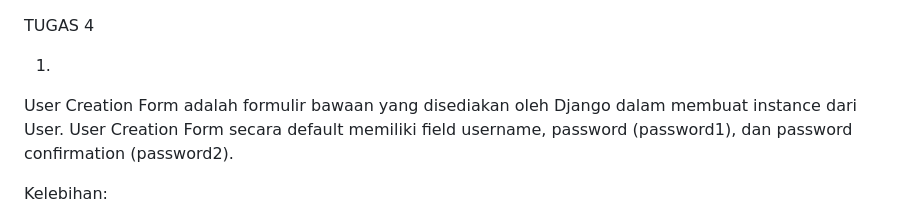
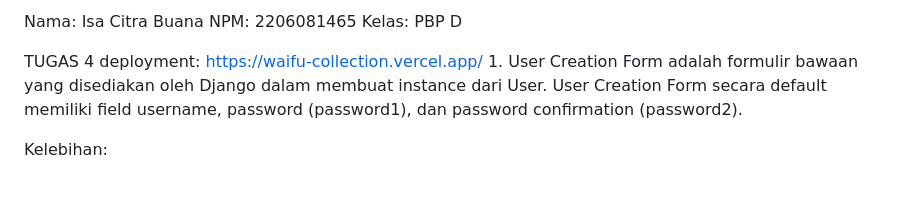
Before and after one commit to isaui/WaifuCollection-PBP-2023, a Markdown page: README.md, the part around the change. Rendered like a GitHub page; blank space fills up the shorter version.

```diff
--- a/README.md
+++ b/README.md
@@ -1,5 +1,9 @@
+Nama: Isa Citra Buana
+NPM: 2206081465
+Kelas: PBP D
+
 TUGAS 4
-
+deployment: https://waifu-collection.vercel.app/
 1.
 User Creation Form adalah formulir bawaan yang disediakan oleh Django dalam membuat instance dari User. User Creation Form secara default memiliki field username, password (password1), dan password confirmation (password2).
 
```
